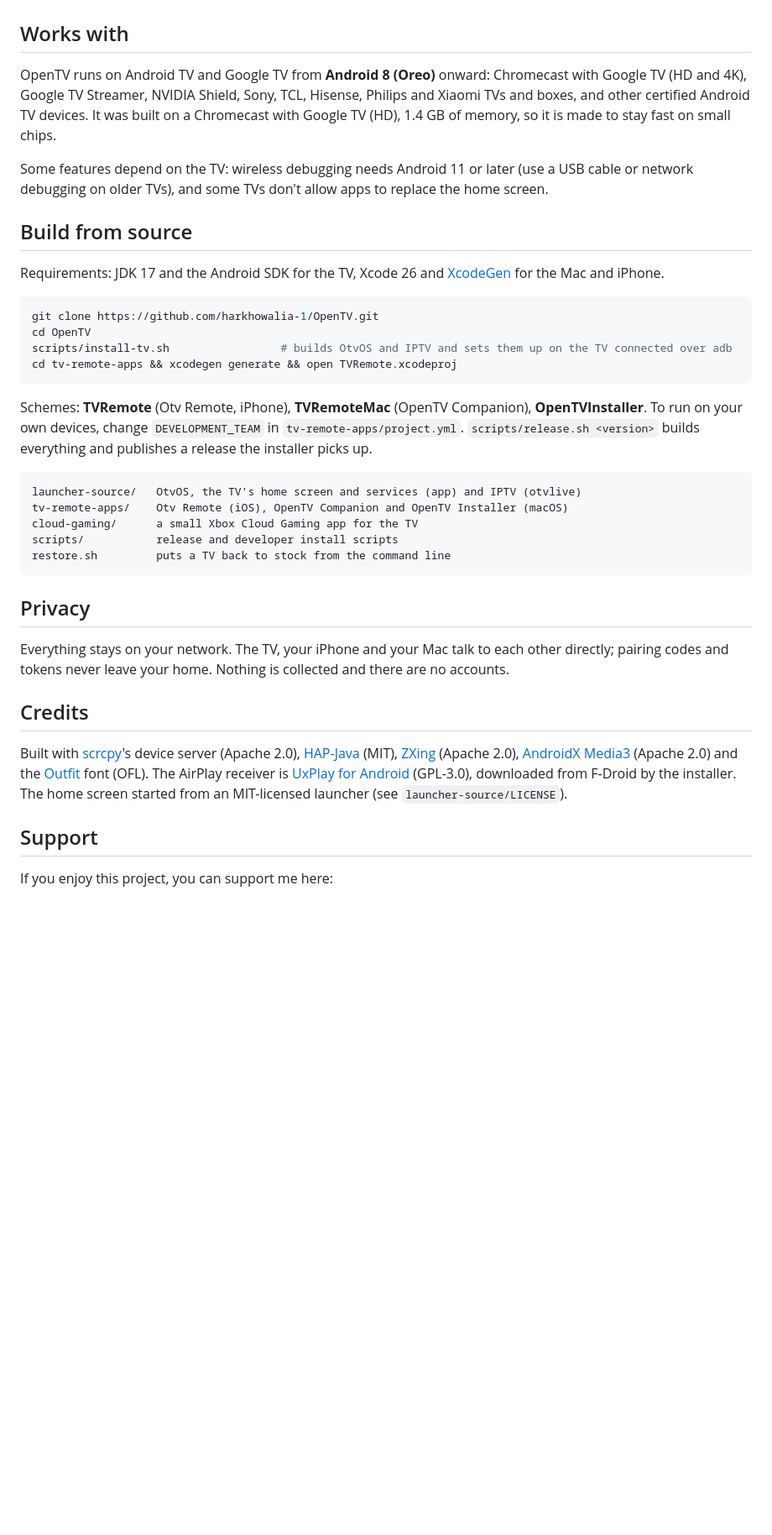
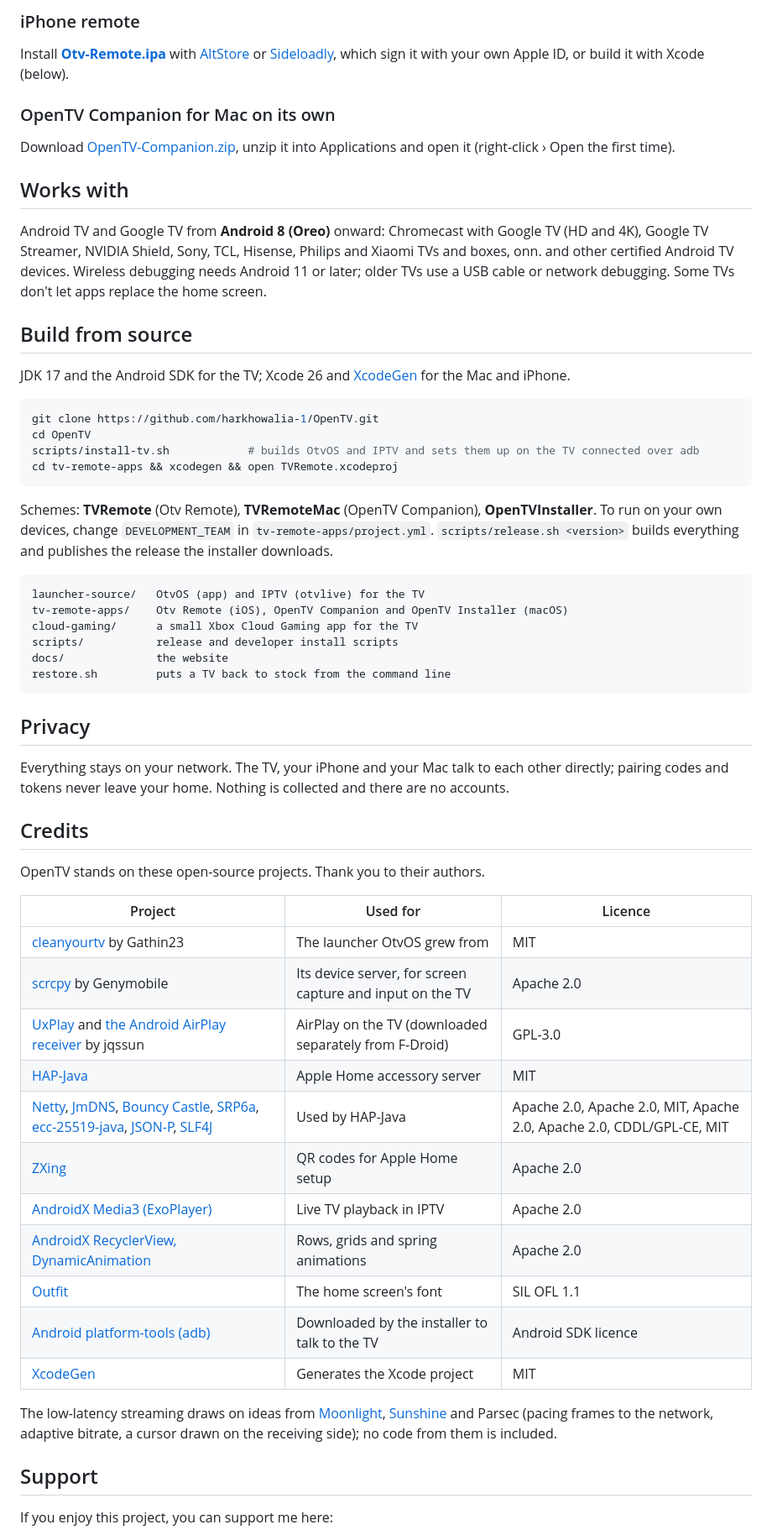
Before and after one commit to harkhowalia-1/OpenTV, a Markdown page: README.md, the part around one of its changes. Shown at 84% size. GitHub-like rendering; blank space fills up the shorter version.

````diff
--- a/README.md
+++ b/README.md
@@ -86,28 +143,34 @@ The installer downloads the newest release every time, so running it again updat
+### iPhone remote
+
+Install **[Otv-Remote.ipa](https://github.com/harkhowalia-1/OpenTV/releases/latest/download/Otv-Remote.ipa)** with [AltStore](https://altstore.io) or [Sideloadly](https://sideloadly.io), which sign it with your own Apple ID, or build it with Xcode (below).
+
+### OpenTV Companion for Mac on its own
+
+Download [OpenTV-Companion.zip](https://github.com/harkhowalia-1/OpenTV/releases/latest/download/OpenTV-Companion.zip), unzip it into Applications and open it (right-click › Open the first time).
 
 ## Works with
 
-OpenTV runs on Android TV and Google TV from **Android 8 (Oreo)** onward: Chromecast with Google TV (HD and 4K), Google TV Streamer, NVIDIA Shield, Sony, TCL, Hisense, Philips and Xiaomi TVs and boxes, and other certified Android TV devices. It was built on a Chromecast with Google TV (HD), 1.4 GB of memory, so it is made to stay fast on small chips.
-
-Some features depend on the TV: wireless debugging needs Android 11 or later (use a USB cable or network debugging on older TVs), and some TVs don't allow apps to replace the home screen.
+Android TV and Google TV from **Android 8 (Oreo)** onward: Chromecast with Google TV (HD and 4K), Google TV Streamer, NVIDIA Shield, Sony, TCL, Hisense, Philips and Xiaomi TVs and boxes, onn. and other certified Android TV devices. Wireless debugging needs Android 11 or later; older TVs use a USB cable or network debugging. Some TVs don't let apps replace the home screen.
 
 ## Build from source
 
-Requirements: JDK 17 and the Android SDK for the TV, Xcode 26 and [XcodeGen](https://github.com/yonaskolb/XcodeGen) for the Mac and iPhone.
+JDK 17 and the Android SDK for the TV; Xcode 26 and [XcodeGen](https://github.com/yonaskolb/XcodeGen) for the Mac and iPhone.
 
 ```sh
 git clone https://github.com/harkhowalia-1/OpenTV.git
 cd OpenTV
-scripts/install-tv.sh                 # builds OtvOS and IPTV and sets them up on the TV connected over adb
-cd tv-remote-apps && xcodegen generate && open TVRemote.xcodeproj
+scripts/install-tv.sh            # builds OtvOS and IPTV and sets them up on the TV connected over adb
+cd tv-remote-apps && xcodegen && open TVRemote.xcodeproj
 ```
 
-Schemes: **TVRemote** (Otv Remote, iPhone), **TVRemoteMac** (OpenTV Companion), **OpenTVInstaller**. To run on your own devices, change `DEVELOPMENT_TEAM` in `tv-remote-apps/project.yml`. `scripts/release.sh <version>` builds everything and publishes a release the installer picks up.
+Schemes: **TVRemote** (Otv Remote), **TVRemoteMac** (OpenTV Companion), **OpenTVInstaller**. To run on your own devices, change `DEVELOPMENT_TEAM` in `tv-remote-apps/project.yml`. `scripts/release.sh <version>` builds everything and publishes the release the installer downloads.
 
 ```
-launcher-source/   OtvOS, the TV's home screen and services (app) and IPTV (otvlive)
+launcher-source/   OtvOS (app) and IPTV (otvlive) for the TV
 tv-remote-apps/    Otv Remote (iOS), OpenTV Companion and OpenTV Installer (macOS)
 cloud-gaming/      a small Xbox Cloud Gaming app for the TV
 scripts/           release and developer install scripts
+docs/              the website
 restore.sh         puts a TV back to stock from the command line
 ```
 
@@ -117,7 +180,23 @@ Everything stays on your network. The TV, your iPhone and your Mac talk to each
 
 ## Credits
 
-Built with [scrcpy](https://github.com/Genymobile/scrcpy)'s device server (Apache 2.0), [HAP-Java](https://github.com/hap-java/HAP-Java) (MIT), [ZXing](https://github.com/zxing/zxing) (Apache 2.0), [AndroidX Media3](https://github.com/androidx/media) (Apache 2.0) and the [Outfit](https://github.com/Outfitio/Outfit-Fonts) font (OFL). The AirPlay receiver is [UxPlay for Android](https://f-droid.org/packages/io.github.jqssun.airplay/) (GPL-3.0), downloaded from F-Droid by the installer. The home screen started from an MIT-licensed launcher (see `launcher-source/LICENSE`).
+OpenTV stands on these open-source projects. Thank you to their authors.
+
+| Project | Used for | Licence |
+| --- | --- | --- |
+| [cleanyourtv](https://github.com/Gathin23/cleanyourtv) by Gathin23 | The launcher OtvOS grew from | MIT |
+| [scrcpy](https://github.com/Genymobile/scrcpy) by Genymobile | Its device server, for screen capture and input on the TV | Apache 2.0 |
+| [UxPlay](https://github.com/FDH2/UxPlay) and [the Android AirPlay receiver](https://f-droid.org/packages/io.github.jqssun.airplay/) by jqssun | AirPlay on the TV (downloaded separately from F-Droid) | GPL-3.0 |
+| [HAP-Java](https://github.com/hap-java/HAP-Java) | Apple Home accessory server | MIT |
+| [Netty](https://github.com/netty/netty), [JmDNS](https://github.com/jmdns/jmdns), [Bouncy Castle](https://www.bouncycastle.org), [SRP6a](https://connect2id.com/products/nimbus-srp), [ecc-25519-java](https://github.com/vRallev/ECC-25519), [JSON-P](https://github.com/javaee/jsonp), [SLF4J](https://www.slf4j.org) | Used by HAP-Java | Apache 2.0, Apache 2.0, MIT, Apache 2.0, Apache 2.0, CDDL/GPL-CE, MIT |
+| [ZXing](https://github.com/zxing/zxing) | QR codes for Apple Home setup | Apache 2.0 |
+| [AndroidX Media3 (ExoPlayer)](https://github.com/androidx/media) | Live TV playback in IPTV | Apache 2.0 |
+| [AndroidX RecyclerView, DynamicAnimation](https://developer.android.com/jetpack/androidx) | Rows, grids and spring animations | Apache 2.0 |
+| [Outfit](https://github.com/Outfitio/Outfit-Fonts) | The home screen's font | SIL OFL 1.1 |
+| [Android platform-tools (adb)](https://developer.android.com/tools/releases/platform-tools) | Downloaded by the installer to talk to the TV | Android SDK licence |
+| [XcodeGen](https://github.com/yonaskolb/XcodeGen) | Generates the Xcode project | MIT |
+
+The low-latency streaming draws on ideas from [Moonlight](https://github.com/moonlight-stream), [Sunshine](https://github.com/LizardByte/Sunshine) and Parsec (pacing frames to the network, adaptive bitrate, a cursor drawn on the receiving side); no code from them is included.
 
 ## Support
 
````
Also changed, not shown: other parts of README.md (+93 -36 lines), docs/images/icon-otvos.png (added), docs/images/iphone-remote.jpg (added), docs/images/settings.jpg (added), 9 other files.
